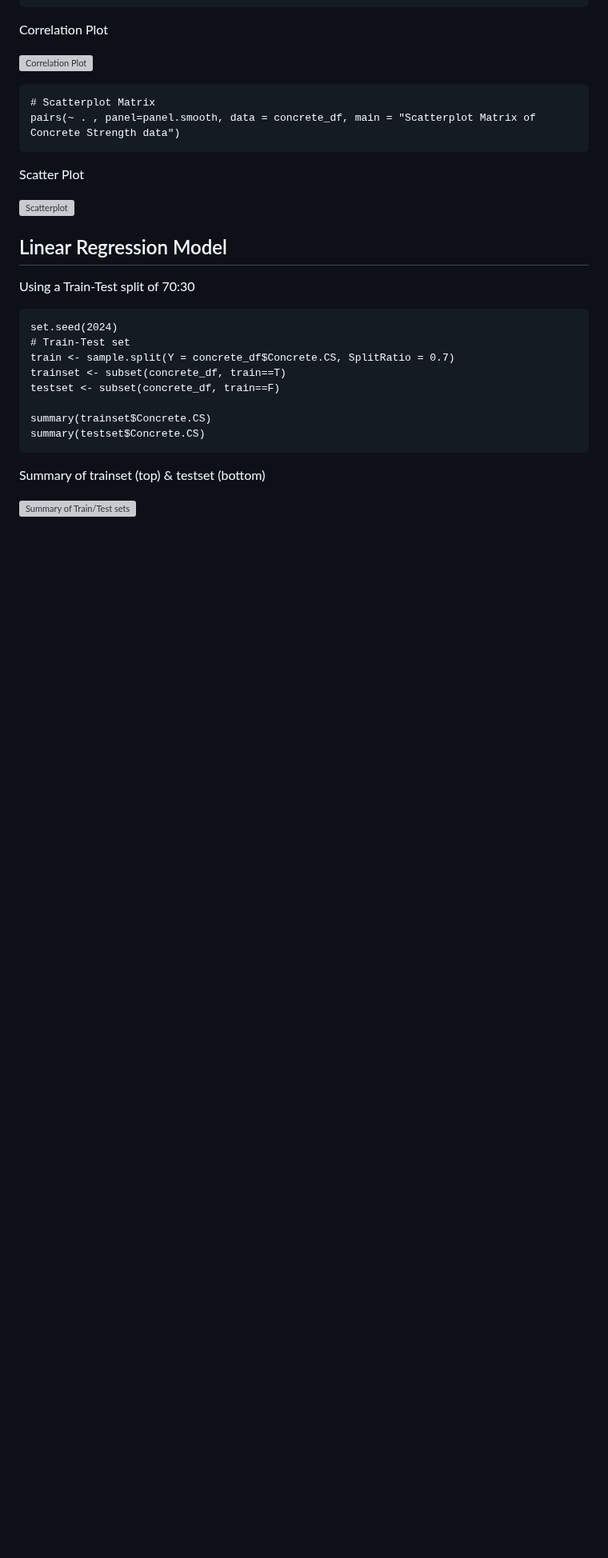
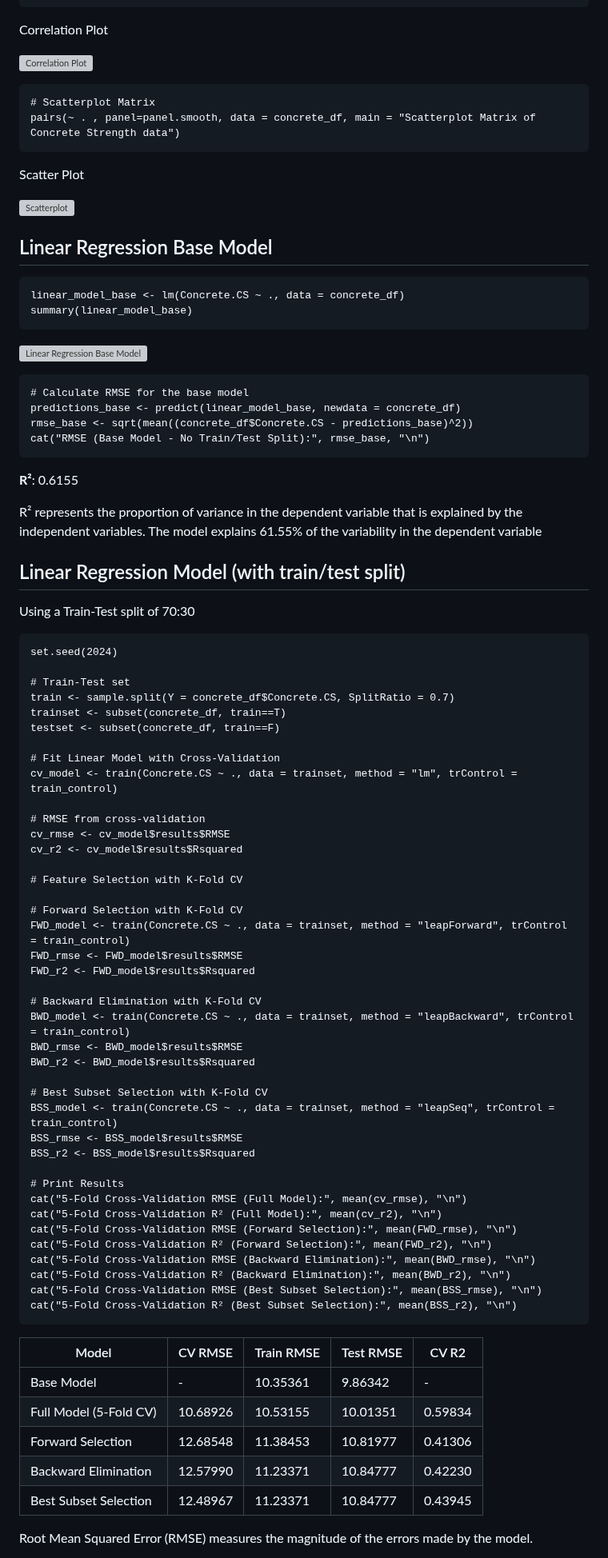
Before and after one commit to Nicholasglim/r_projects, a Markdown page: Projects/Supervised Learning/Regression.md, the part around one of its changes. Shown at 80% size. GitHub-like rendering; blank space fills up the shorter version; grey boxes are pictures that could not be loaded.

````diff
--- a/Projects/Supervised Learning/Regression.md
+++ b/Projects/Supervised Learning/Regression.md
@@ -56,19 +56,75 @@ Scatter Plot
 
 ![Scatterplot](https://github.com/user-attachments/assets/3e6defbd-4acf-4148-8fbb-84ccb9e9c90f)
 
-## Linear Regression Model
+## Linear Regression Base Model
+```
+linear_model_base <- lm(Concrete.CS ~ ., data = concrete_df)
+summary(linear_model_base)
+```
+![Linear Regression Base Model](https://github.com/user-attachments/assets/0bd38008-22d8-4cec-93bd-9763c3ecf231)
+
+```
+# Calculate RMSE for the base model
+predictions_base <- predict(linear_model_base, newdata = concrete_df)
+rmse_base <- sqrt(mean((concrete_df$Concrete.CS - predictions_base)^2))
+cat("RMSE (Base Model - No Train/Test Split):", rmse_base, "\n")
+```
+
+**R²**: 0.6155
+
+R² represents the proportion of variance in the dependent variable that is explained by the independent variables. The model explains 61.55% of the variability in the dependent variable
+
+## Linear Regression Model (with train/test split)
 Using a Train-Test split of 70:30
 ```
 set.seed(2024)
+
 # Train-Test set
 train <- sample.split(Y = concrete_df$Concrete.CS, SplitRatio = 0.7)
 trainset <- subset(concrete_df, train==T)
 testset <- subset(concrete_df, train==F)
 
-summary(trainset$Concrete.CS)
-summary(testset$Concrete.CS)
+# Fit Linear Model with Cross-Validation
+cv_model <- train(Concrete.CS ~ ., data = trainset, method = "lm", trControl = train_control)
+
+# RMSE from cross-validation
+cv_rmse <- cv_model$results$RMSE
+cv_r2 <- cv_model$results$Rsquared
+
+# Feature Selection with K-Fold CV
+
+# Forward Selection with K-Fold CV
+FWD_model <- train(Concrete.CS ~ ., data = trainset, method = "leapForward", trControl = train_control)
+FWD_rmse <- FWD_model$results$RMSE
+FWD_r2 <- FWD_model$results$Rsquared
+
+# Backward Elimination with K-Fold CV
+BWD_model <- train(Concrete.CS ~ ., data = trainset, method = "leapBackward", trControl = train_control)
+BWD_rmse <- BWD_model$results$RMSE
+BWD_r2 <- BWD_model$results$Rsquared
+
+# Best Subset Selection with K-Fold CV
+BSS_model <- train(Concrete.CS ~ ., data = trainset, method = "leapSeq", trControl = train_control)
+BSS_rmse <- BSS_model$results$RMSE
+BSS_r2 <- BSS_model$results$Rsquared
+
+# Print Results
+cat("5-Fold Cross-Validation RMSE (Full Model):", mean(cv_rmse), "\n")
+cat("5-Fold Cross-Validation R² (Full Model):", mean(cv_r2), "\n")
+cat("5-Fold Cross-Validation RMSE (Forward Selection):", mean(FWD_rmse), "\n")
+cat("5-Fold Cross-Validation R² (Forward Selection):", mean(FWD_r2), "\n")
+cat("5-Fold Cross-Validation RMSE (Backward Elimination):", mean(BWD_rmse), "\n")
+cat("5-Fold Cross-Validation R² (Backward Elimination):", mean(BWD_r2), "\n")
+cat("5-Fold Cross-Validation RMSE (Best Subset Selection):", mean(BSS_rmse), "\n")
+cat("5-Fold Cross-Validation R² (Best Subset Selection):", mean(BSS_r2), "\n")
 ```
-Summary of trainset (top) & testset (bottom)
+| Model                  | CV RMSE  | Train RMSE | Test RMSE | CV R2   |
+|------------------------|----------|------------|-----------|---------|
+| Base Model             | -        | 10.35361   | 9.86342   | -       |
+| Full Model (5-Fold CV) | 10.68926 | 10.53155   | 10.01351  | 0.59834 |
+| Forward Selection      | 12.68548 | 11.38453   | 10.81977  | 0.41306 |
+| Backward Elimination   | 12.57990 | 11.23371   | 10.84777  | 0.42230 |
+| Best Subset Selection  | 12.48967 | 11.23371   | 10.84777  | 0.43945 |
 
-![Summary of Train/Test sets](https://github.com/user-attachments/assets/6b28ddf1-0863-4b27-a0b9-9edd4769186a)
+Root Mean Squared Error (RMSE) measures the magnitude of the errors made by the model.
 
````
Also changed, not shown: other parts of Projects/Supervised Learning/Regression.md (+79 -79 lines).
